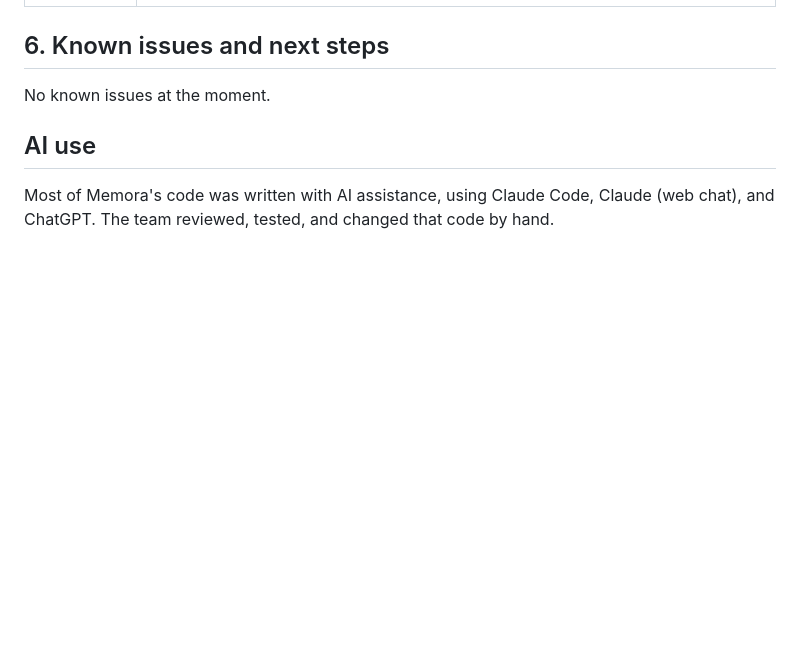
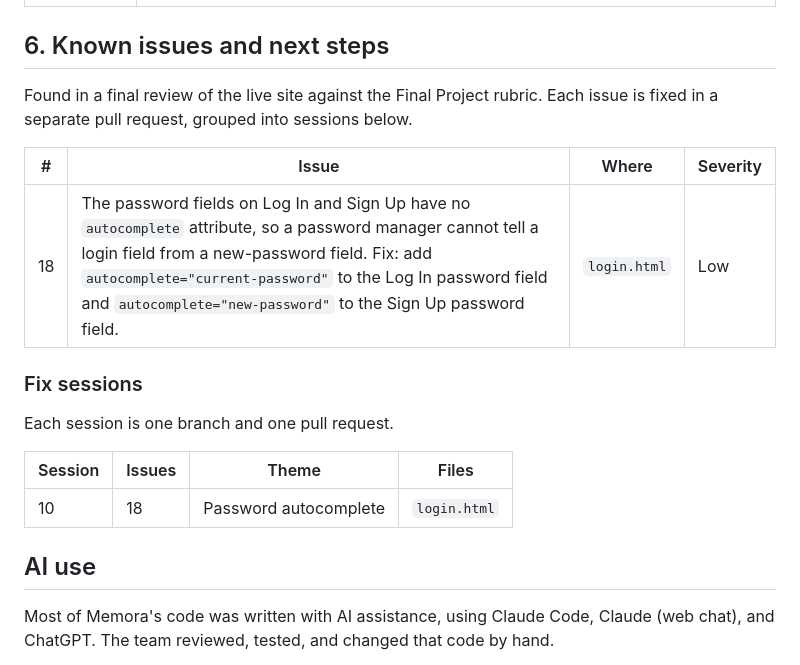
Before and after one commit to JoshPhilipPuangco/Memora, a Markdown page: README.md, the part around the change. GitHub-like rendering; blank space fills up the shorter version.

Commit message:
Add issue 18 and a password autocomplete session to Known issues in README (#78)
Co-authored-by: Claude Sonnet 5.5 <noreply@anthropic.com>

```diff
--- a/README.md
+++ b/README.md
@@ -67,7 +67,19 @@ Each page loads `shared.css` plus its own page-specific CSS file. Each interacti
 
 ## 6. Known issues and next steps
 
-No known issues at the moment.
+Found in a final review of the live site against the Final Project rubric. Each issue is fixed in a separate pull request, grouped into sessions below.
+
+| #   | Issue                                                                                                                                                                                                                                                                                         | Where        | Severity |
+| --- | --------------------------------------------------------------------------------------------------------------------------------------------------------------------------------------------------------------------------------------------------------------------------------------------- | ------------ | -------- |
+| 18  | The password fields on Log In and Sign Up have no `autocomplete` attribute, so a password manager cannot tell a login field from a new-password field. Fix: add `autocomplete="current-password"` to the Log In password field and `autocomplete="new-password"` to the Sign Up password field. | `login.html` | Low      |
+
+### Fix sessions
+
+Each session is one branch and one pull request.
+
+| Session | Issues | Theme                     | Files        |
+| ------- | ------ | ------------------------- | ------------ |
+| 10      | 18     | Password autocomplete     | `login.html` |
 
 ## AI use
 
```
